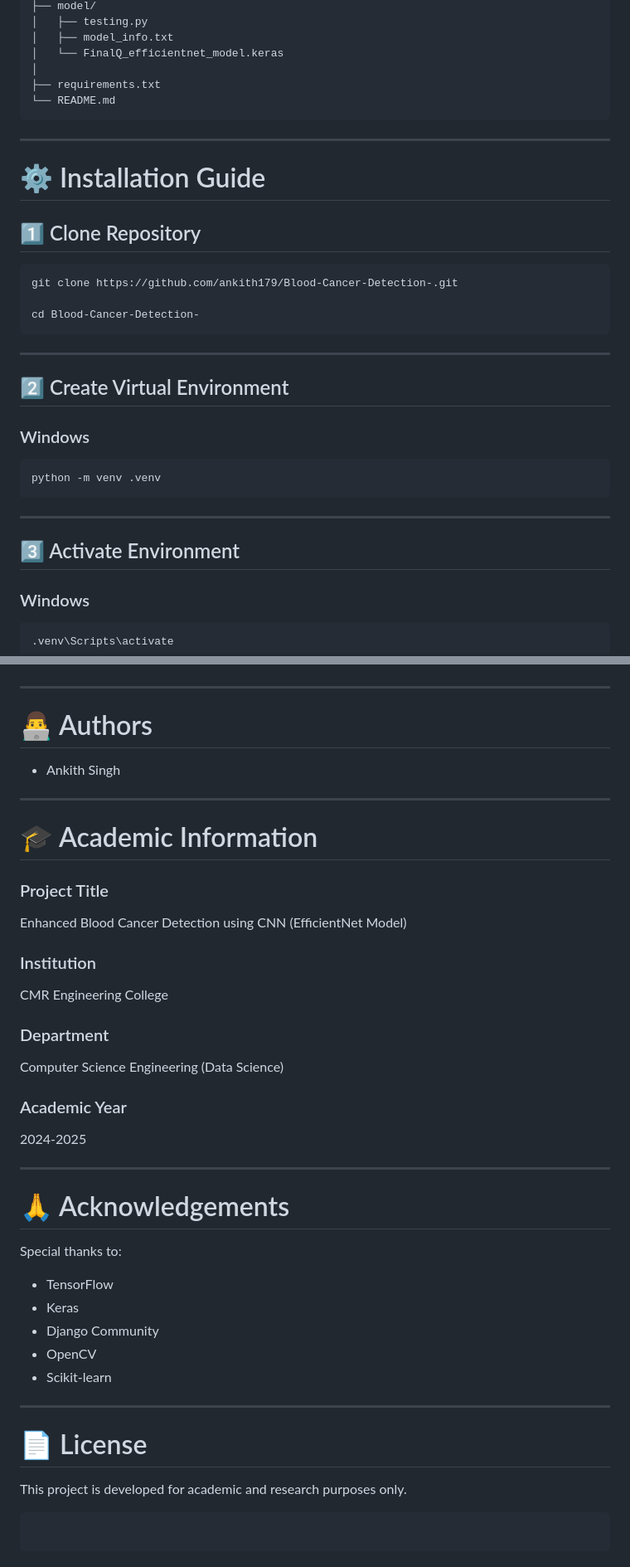
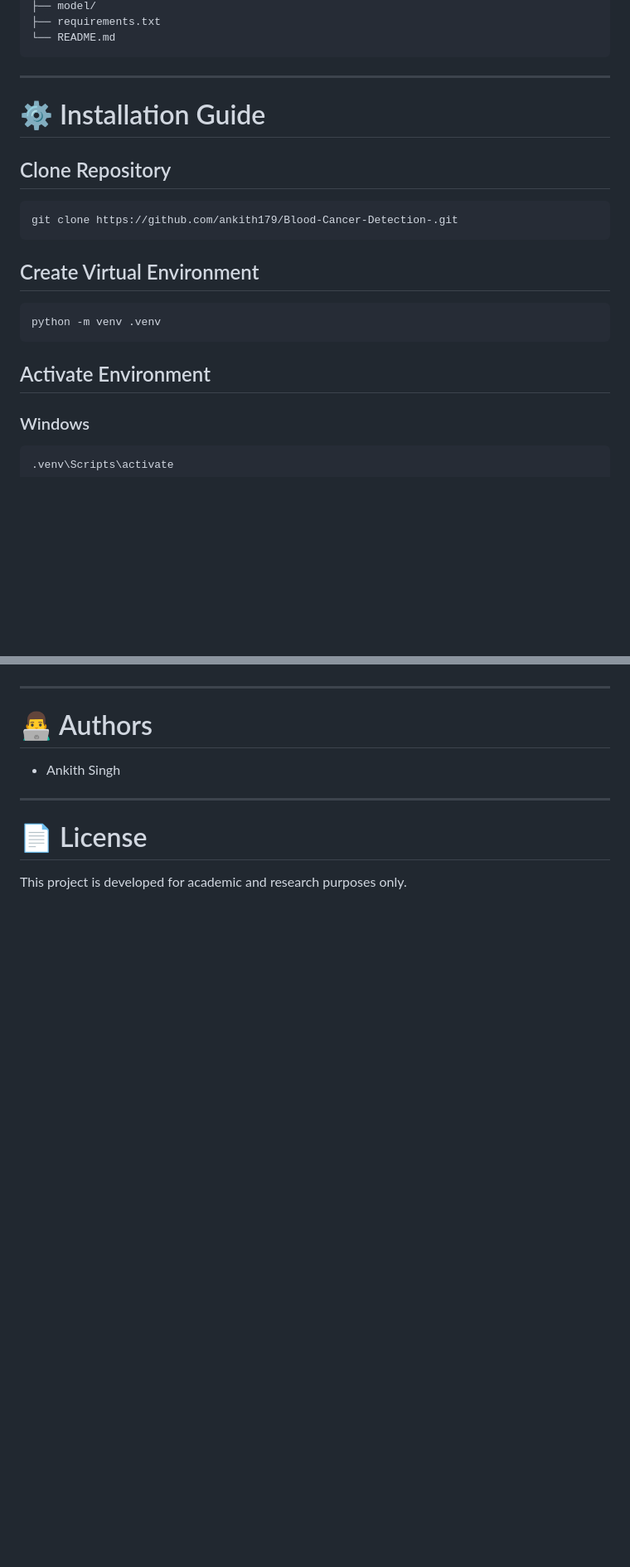
Before and after one commit to ankith179/Blood-Cancer-Detection-, a Markdown page: README.md, 2 parts joined by grey strips. Shown at 83% size. Drawn GitHub-style; blank space fills up the shorter version.

````diff
--- a/README.md
+++ b/README.md
@@ -143,8 +122,4 @@ BloodDetect_Project/
 ├── model/
-│   ├── testing.py
-│   ├── model_info.txt
-│   └── FinalQ_efficientnet_model.keras
-│
 ├── requirements.txt
 └── README.md
 ```
@@ -153,27 +128,19 @@ BloodDetect_Project/
 
 # ⚙️ Installation Guide
 
-## 1️⃣ Clone Repository
+## Clone Repository
 
 ```bash
 git clone https://github.com/ankith179/Blood-Cancer-Detection-.git
-
-cd Blood-Cancer-Detection-
 ```
 
----
-
-## 2️⃣ Create Virtual Environment
-
-### Windows
+## Create Virtual Environment
 
 ```bash
 python -m venv .venv
 ```
 
----
-
-## 3️⃣ Activate Environment
+## Activate Environment
 
 ### Windows
 
@@ -301,45 +225,10 @@ This project can be deployed on:
 
 # 👨‍💻 Authors
 
-* Ankith Singh
-
----
-
-# 🎓 Academic Information
-
-### Project Title
-
-Enhanced Blood Cancer Detection using CNN (EfficientNet Model)
-
-### Institution
-
-CMR Engineering College
-
-### Department
-
-Computer Science Engineering (Data Science)
-
-### Academic Year
-
-2024-2025
-
----
-
-# 🙏 Acknowledgements
-
-Special thanks to:
-
-* TensorFlow
-* Keras
-* Django Community
-* OpenCV
-* Scikit-learn
+- Ankith Singh
 
 ---
 
 # 📄 License
 
 This project is developed for academic and research purposes only.
-
-```
-```
````
Also changed, not shown: other parts of README.md (+29 -93 lines).
